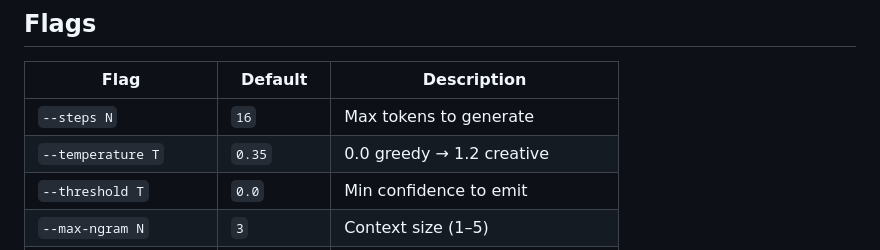
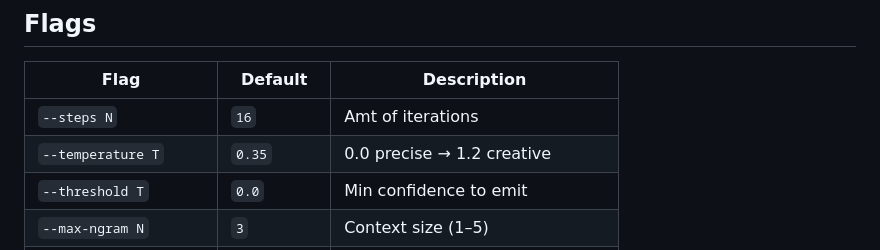
Before and after one commit to morriszdweck/MLLM-5.2, a Markdown page: README.md, the part around the change. Drawn GitHub-style.

Commit message:
Update README flags descriptions for clarity

```diff
--- a/README.md
+++ b/README.md
@@ -76,8 +76,8 @@ echo "hello world" | python MLLM-5.2-Abyss-0P.py --steps 10 --plain
 
 | Flag | Default | Description |
 |---|---|---|
-| `--steps N` | `16` | Max tokens to generate |
-| `--temperature T` | `0.35` | 0.0 greedy → 1.2 creative |
+| `--steps N` | `16` | Amt of iterations |
+| `--temperature T` | `0.35` | 0.0 precise → 1.2 creative |
 | `--threshold T` | `0.0` | Min confidence to emit |
 | `--max-ngram N` | `3` | Context size (1–5) |
 | `--seed N` | random | Deterministic sampling |
```
